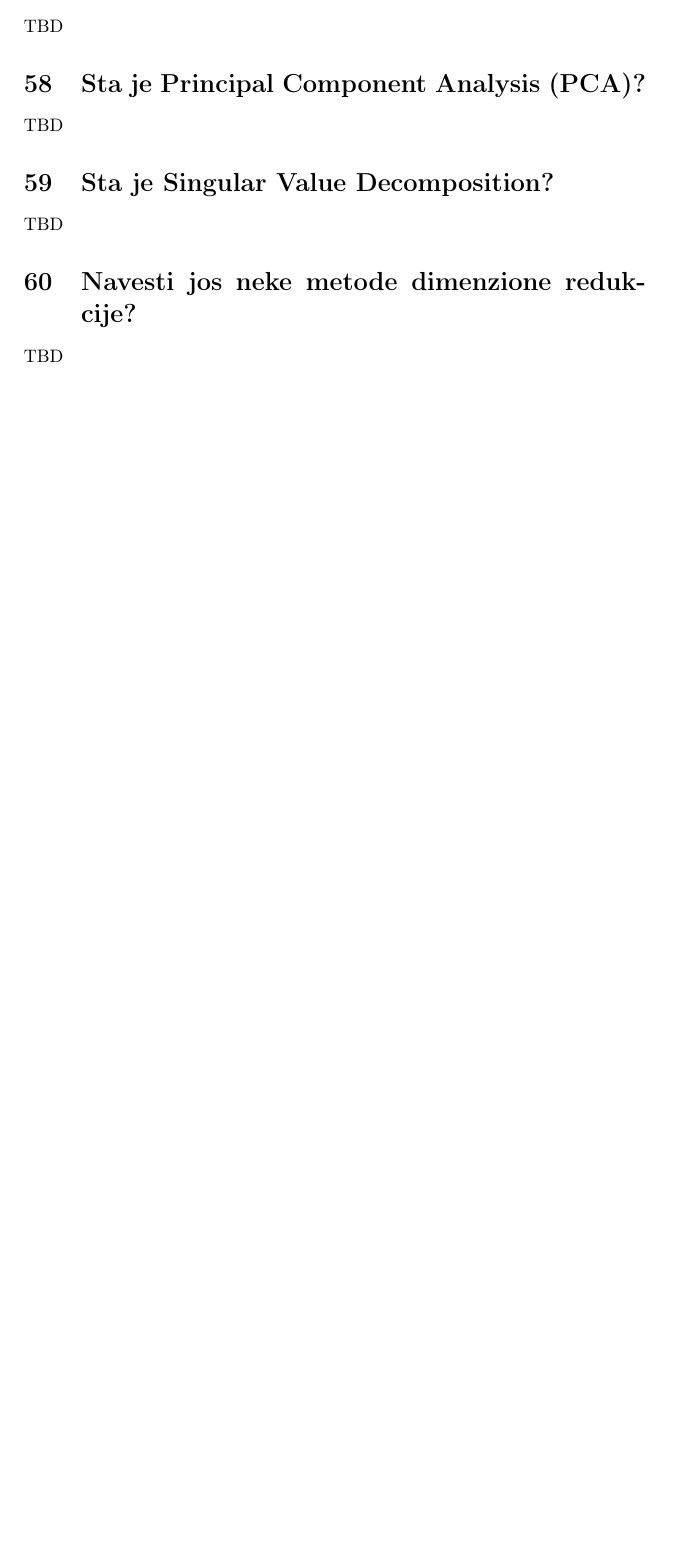
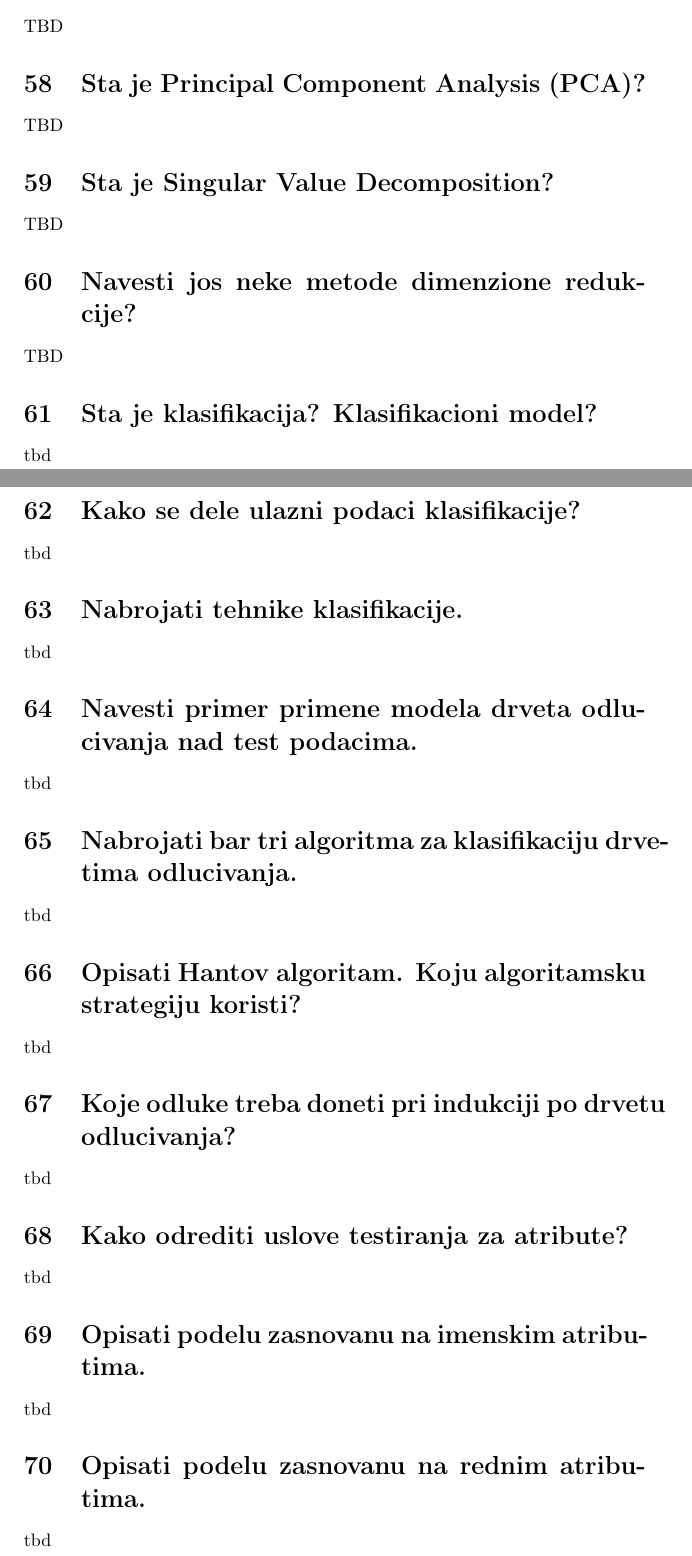
Before and after one commit to doza-daniel/ip_pitanja, a LaTeX document (pitanja.tex): part of page 18 of 18 before the commit and two parts of pages 18 and 19 of 21 after it, the two joined at a grey line, cut so that both start at the same text, the shorter picture padded with empty space. Compiled offline with pdfLaTeX.

Commit message:
[cetvrta nedelja] deo pitanja izvuceno. potrebno zavrsiti izvlacenje pitanja i napisati odgovore

```diff
--- a/pitanja.tex
+++ b/pitanja.tex
@@ -850,3 +850,24 @@ TBD
 \section{Navesti jos neke metode dimenzione redukcije?}
 TBD
 
+\section{Sta je klasifikacija? Klasifikacioni model?}
+tbd
+\section{Kako se dele ulazni podaci klasifikacije?}
+tbd
+\section{Nabrojati tehnike klasifikacije.}
+tbd
+\section{Navesti primer primene modela drveta odlucivanja nad test podacima.}
+tbd
+\section{Nabrojati bar tri algoritma za klasifikaciju drvetima odlucivanja.}
+tbd
+\section{Opisati Hantov algoritam. Koju algoritamsku strategiju koristi?}
+tbd
+\section{Koje odluke treba doneti pri indukciji po drvetu odlucivanja?}
+tbd
+\section{Kako odrediti uslove testiranja za atribute?}
+tbd
+\section{Opisati podelu zasnovanu na imenskim atributima.}
+tbd
+\section{Opisati podelu zasnovanu na rednim atributima.}
+tbd
+\section{Opisati podelu zasnovanu na neprekidnim atributima.}
```
Also changed, not shown: pitanja.tex (35 more changed lines).
